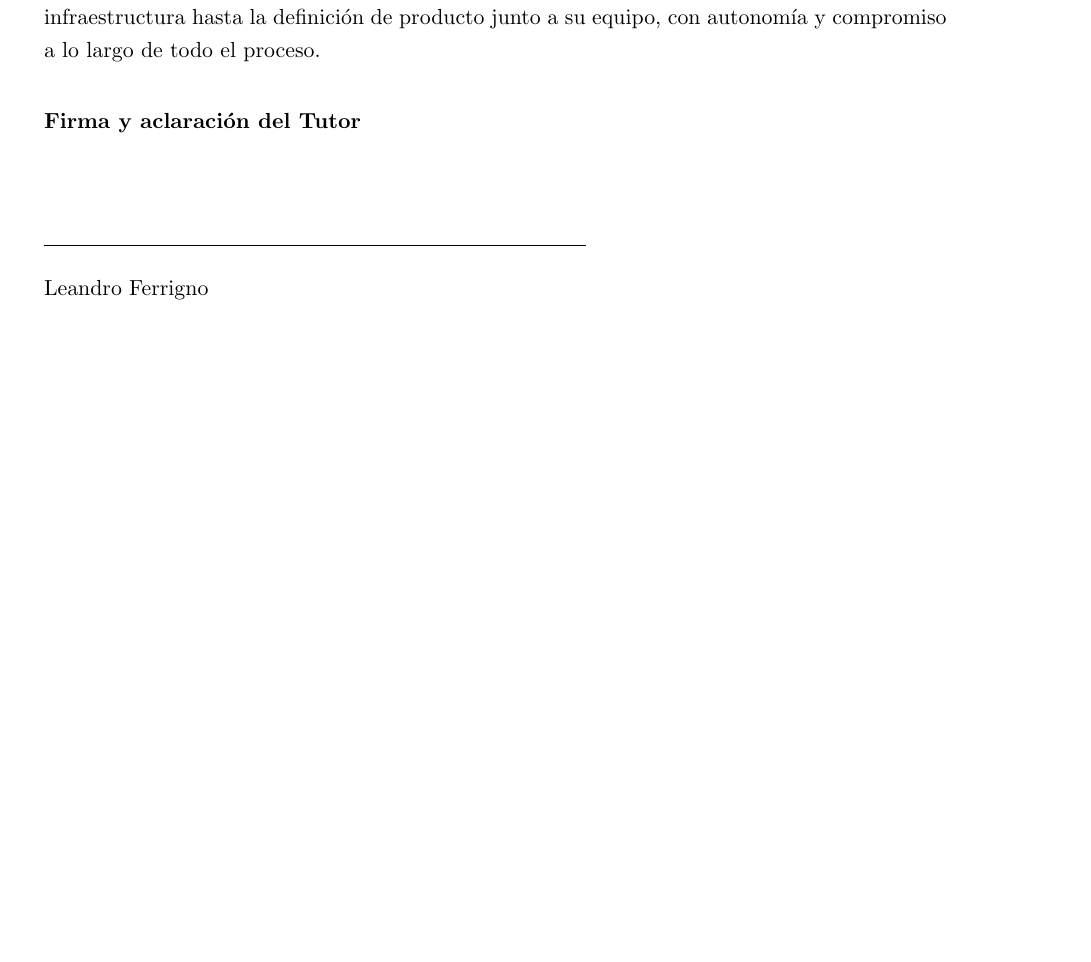
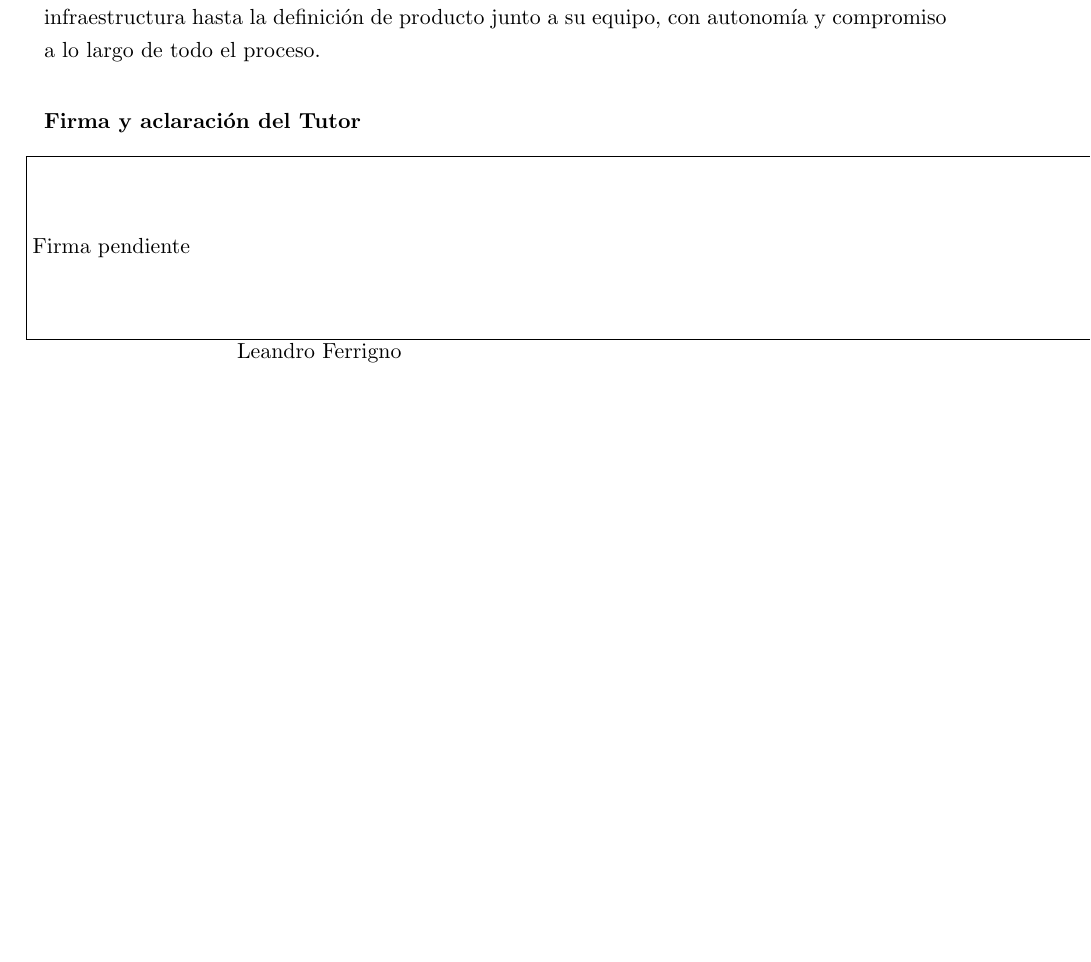
Before and after one commit to FeedTheRealm-org/Documents, a LaTeX document (pps-report/student-utrera/main.tex, which reads pps-report/template/body-individual.tex): part of page 1 of 2, cut so that both start at the same text. Compiled offline with pdfLaTeX.

Commit message:
chore: config for tutor signature

```diff
--- a/pps-report/template/body-individual.tex
+++ b/pps-report/template/body-individual.tex
@@ -14,9 +14,14 @@ servido de base al \workType\ presentado para su aprobación.
 \vspace{0.25cm}
 
 \bigskip
-\textbf{Firma y aclaración del Tutor}\\[1.5cm]
-\noindent\rule{0.6\textwidth}{0.4pt}\\[0.3cm]
+\textbf{Firma y aclaración del Tutor}\\
+
+\noindent\hspace*{-0.02\textwidth}\begin{minipage}[t]{0.65\textwidth}
+\centering
+\signatureBoxCentered{\tutorSignatureImage}{\tutorSignatureWidth}{\tutorSignatureHeight}\\
+\vspace{0.15cm}
 \tutorName
+\end{minipage}
 
 \newpage
 \section*{Informe del Estudiante}
```
